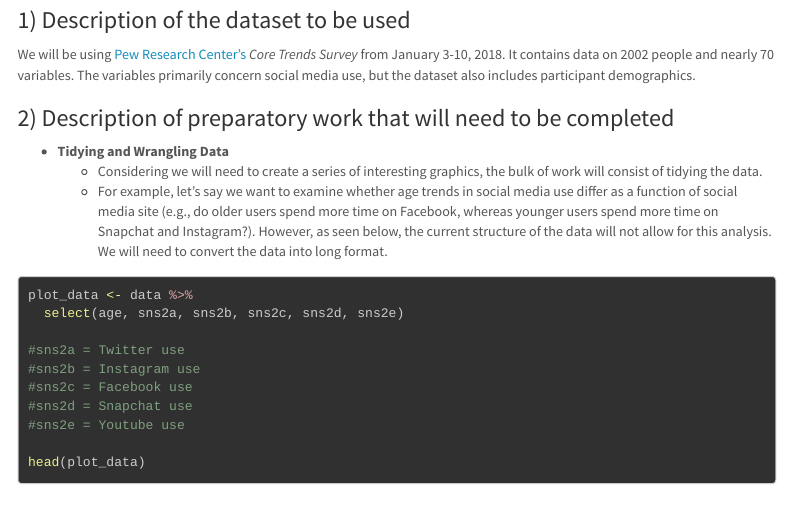
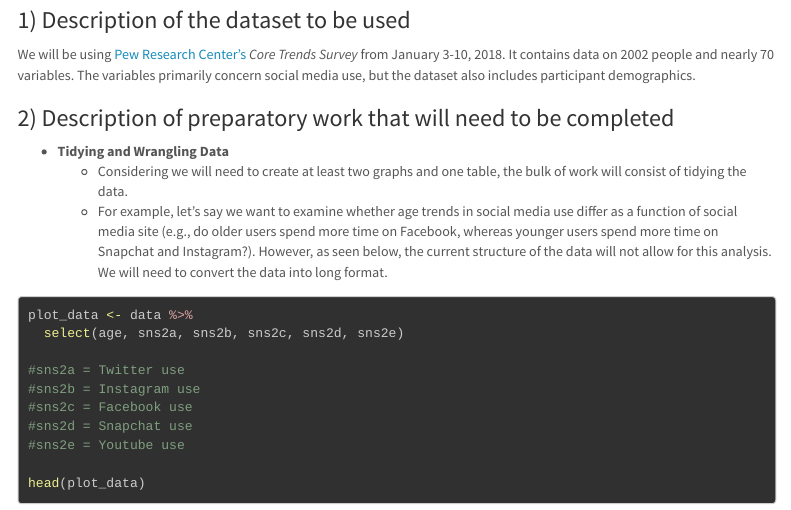
Before and after one commit to camkay/intro_data_sci_final_project, an R Markdown document (outline.Rmd): the page in a window 1100 px wide, from 130 px down. Rendered offline with R 4.5, knitr and Pandoc, with nearby package versions; some code elsewhere in the file could not run offline; menus at the side of the page are left out; column names are cleaned by a stand-in for the janitor package.

Commit message:
Tweaked tidy section

````diff
--- a/outline.Rmd
+++ b/outline.Rmd
@@ -44,7 +44,7 @@ media use, but the dataset also includes participant demographics.
 ### 2) Description of preparatory work that will need to be completed
 
   + **Tidying and Wrangling Data**
-      + Considering we will need to create a series of interesting graphics, the bulk of work will consist of tidying the data.
+      + Considering we will need to create at least two graphs and one table, the bulk of work will consist of tidying the data.
       + For example, let's say we want to examine whether age trends in social media use differ as a function of social media site (e.g., do older users spend more time on Facebook, whereas younger users spend more time on Snapchat and Instagram?). However, as seen below, the current structure of the data will not allow for this analysis. We will need to convert the data into long format.
 
 ```{r reload data, include=FALSE}
````
